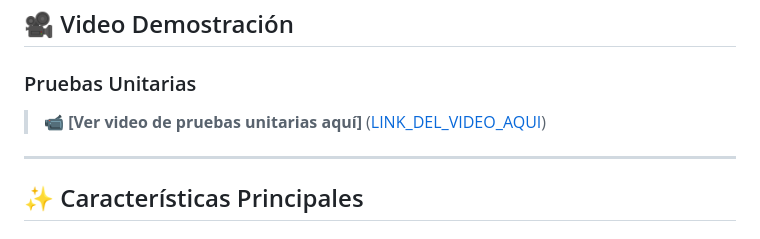
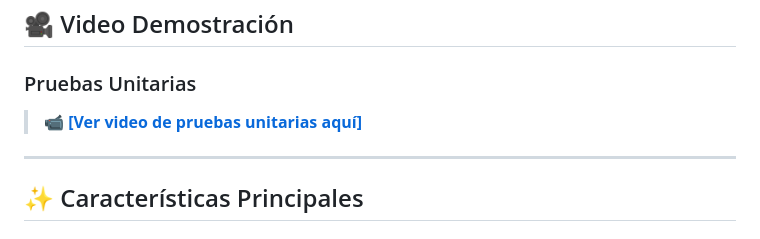
Before and after one commit to Tacodetripa/Barber-Agenda, a Markdown page: README.md, the part around the change. Rendered like a GitHub page.

```diff
--- a/README.md
+++ b/README.md
@@ -28,7 +28,7 @@ Las barberías tradicionalmente operan con métodos desorganizados:
 ## 🎥 Video Demostración
 
 ### Pruebas Unitarias
-> 📹 **[Ver video de pruebas unitarias aquí]** ([LINK_DEL_VIDEO_AQUI](https://drive.google.com/drive/folders/14YRmPp877Tg7JD9prlaKa3WN-i9Nl-fl?usp=sharing))
+> 📹 **[[Ver video de pruebas unitarias aquí]](https://drive.google.com/drive/folders/14YRmPp877Tg7JD9prlaKa3WN-i9Nl-fl?usp=sharing)**
 
 ---
 
```
